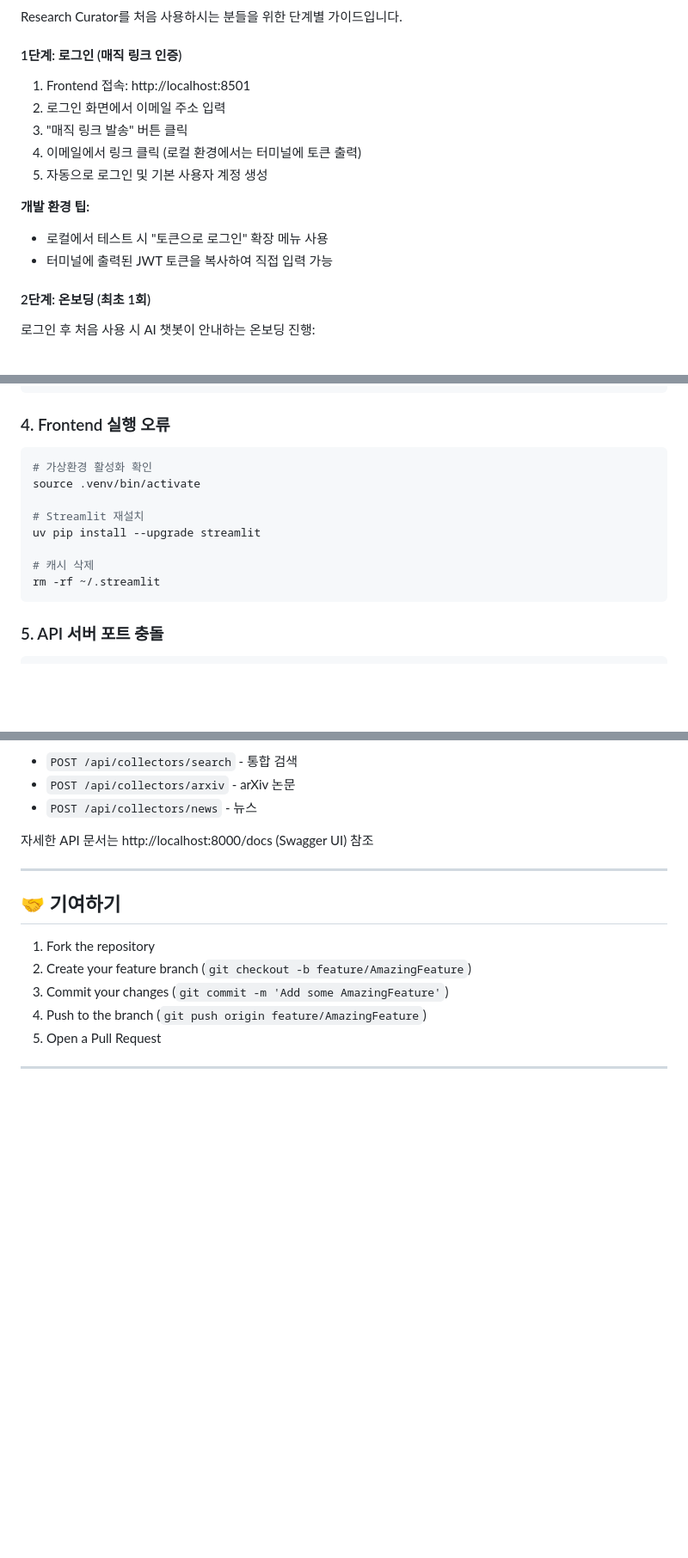
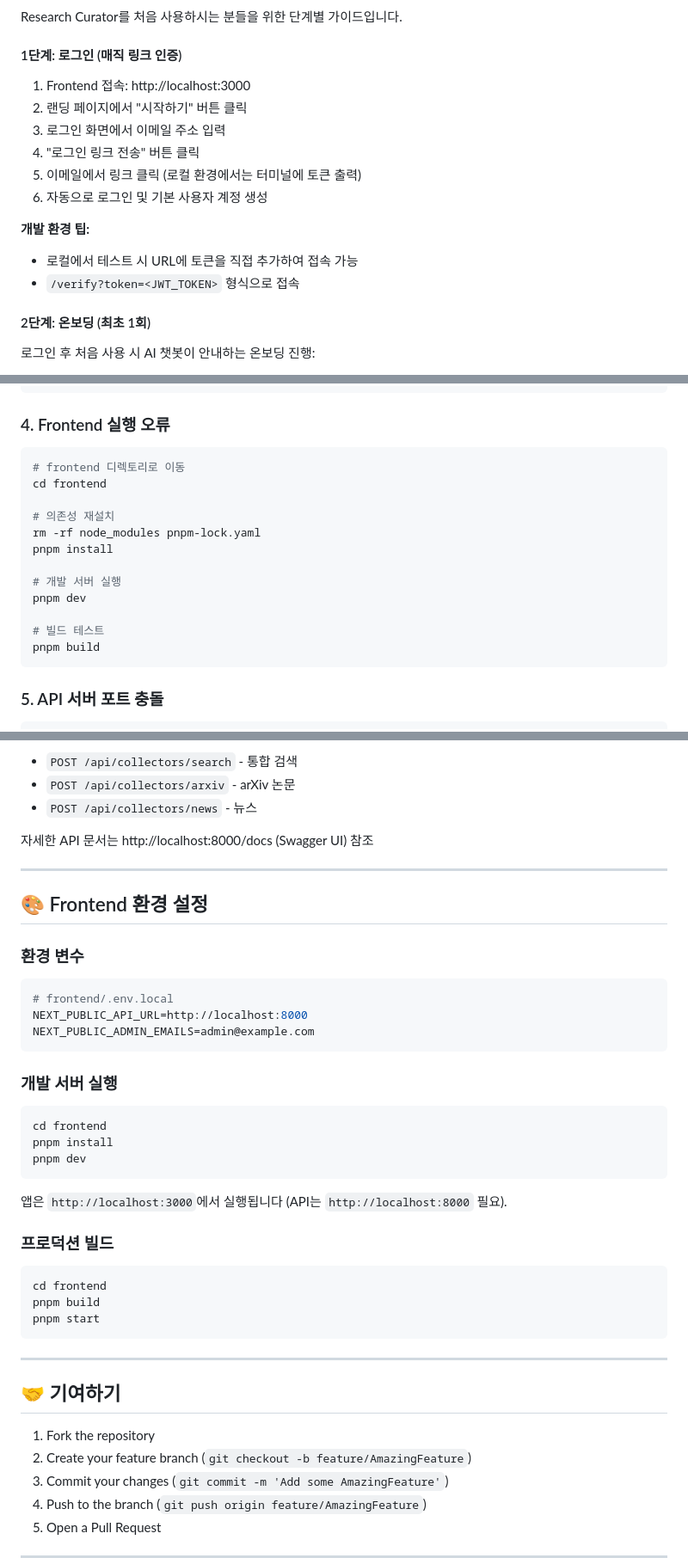
Before and after one commit to sguys99/research-curator, a Markdown page: README.md, 3 parts joined by grey strips. Shown at 86% size. Rendered like a GitHub page; blank space fills up the shorter version.

````diff
--- a/README.md
+++ b/README.md
@@ -147,15 +149,17 @@ Research Curator를 처음 사용하시는 분들을 위한 단계별 가이드
 
 #### 1단계: 로그인 (매직 링크 인증)
 
-1. Frontend 접속: http://localhost:8501
-2. 로그인 화면에서 이메일 주소 입력
-3. "매직 링크 발송" 버튼 클릭
-4. 이메일에서 링크 클릭 (로컬 환경에서는 터미널에 토큰 출력)
-5. 자동으로 로그인 및 기본 사용자 계정 생성
+1. Frontend 접속: http://localhost:3000
+2. 랜딩 페이지에서 "시작하기" 버튼 클릭
+3. 로그인 화면에서 이메일 주소 입력
+4. "로그인 링크 전송" 버튼 클릭
+5. 이메일에서 링크 클릭 (로컬 환경에서는 터미널에 토큰 출력)
+6. 자동으로 로그인 및 기본 사용자 계정 생성
 
 **개발 환경 팁:**
-- 로컬에서 테스트 시 "토큰으로 로그인" 확장 메뉴 사용
-- 터미널에 출력된 JWT 토큰을 복사하여 직접 입력 가능
+
+- 로컬에서 테스트 시 URL에 토큰을 직접 추가하여 접속 가능
+- `/verify?token=<JWT_TOKEN>` 형식으로 접속
 
 #### 2단계: 온보딩 (최초 1회)
 
@@ -693,14 +721,18 @@ lsof -i :6333
 ### 4. Frontend 실행 오류
 
 ```bash
-# 가상환경 활성화 확인
-source .venv/bin/activate
+# frontend 디렉토리로 이동
+cd frontend
 
-# Streamlit 재설치
-uv pip install --upgrade streamlit
+# 의존성 재설치
+rm -rf node_modules pnpm-lock.yaml
+pnpm install
 
-# 캐시 삭제
-rm -rf ~/.streamlit
+# 개발 서버 실행
+pnpm dev
+
+# 빌드 테스트
+pnpm build
 ```
 
 ### 5. API 서버 포트 충돌
@@ -794,6 +842,36 @@ research-curator/
 
 ---
 
+## 🎨 Frontend 환경 설정
+
+### 환경 변수
+
+```bash
+# frontend/.env.local
+NEXT_PUBLIC_API_URL=http://localhost:8000
+NEXT_PUBLIC_ADMIN_EMAILS=admin@example.com
+```
+
+### 개발 서버 실행
+
+```bash
+cd frontend
+pnpm install
+pnpm dev
+```
+
+앱은 `http://localhost:3000`에서 실행됩니다 (API는 `http://localhost:8000` 필요).
+
+### 프로덕션 빌드
+
+```bash
+cd frontend
+pnpm build
+pnpm start
+```
+
+---
+
 ## 🤝 기여하기
 
 1. Fork the repository
````
Also changed, not shown: other parts of README.md (+90 -48 lines).
